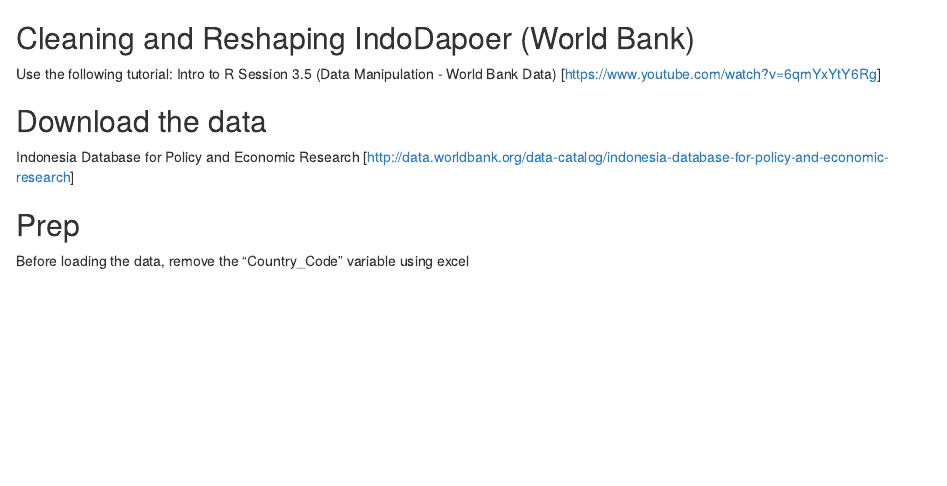
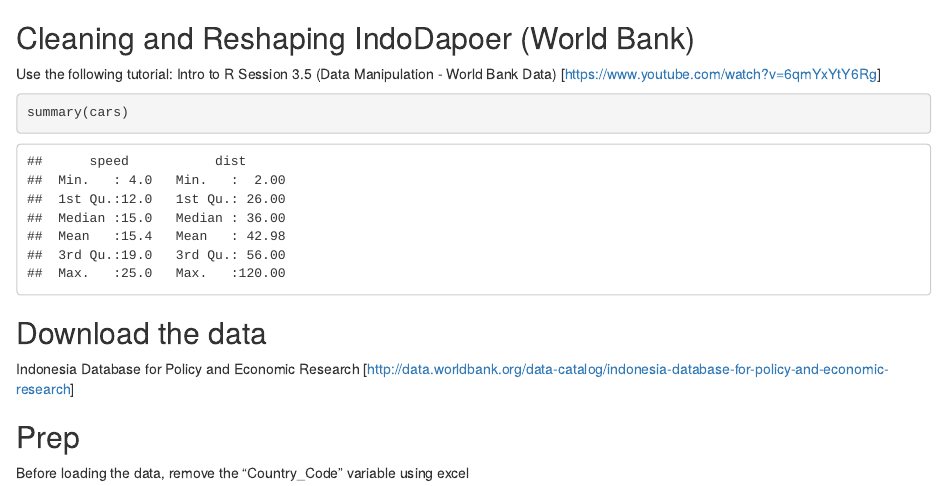
Before and after one commit to arckymx/IndoDapoer, an R Markdown document (DataCleaningIndoDapoer.Rmd): the page in a window 1100 px wide, from its top. Rendered offline with R 4.5, knitr and Pandoc, with nearby package versions.

Commit message:
Update DataCleaningIndoDapoer.Rmd

````diff
--- a/DataCleaningIndoDapoer.Rmd
+++ b/DataCleaningIndoDapoer.Rmd
@@ -1,6 +1,10 @@
 ## Cleaning and Reshaping IndoDapoer (World Bank)
 Use the following tutorial: Intro to R Session 3.5 (Data Manipulation - World Bank Data)
 [https://www.youtube.com/watch?v=6qmYxYtY6Rg]
+
+```{r}
+summary(cars)
+```
 
 ## Download the data
 Indonesia Database for Policy and Economic Research [http://data.worldbank.org/data-catalog/indonesia-database-for-policy-and-economic-research]
````
